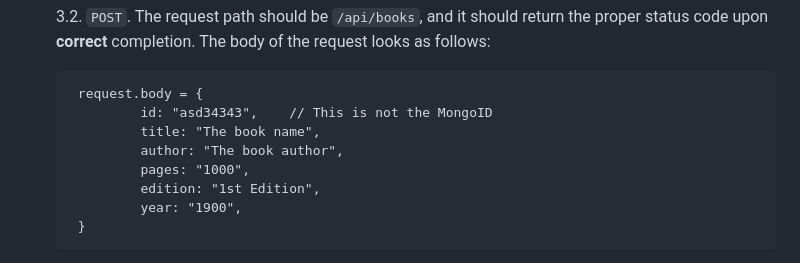
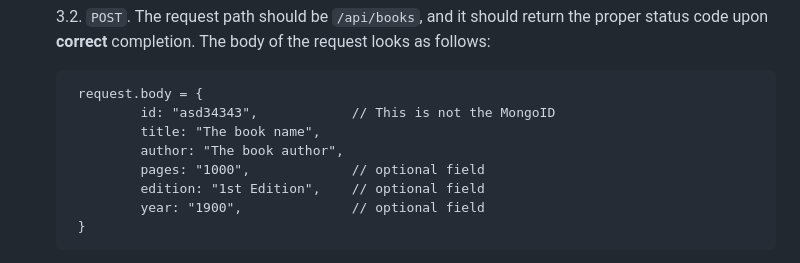
Before and after one commit to CAPS-Cloud/cc-ss24-exercise-1, a Markdown page: README.md, the part around the change. GitHub-like rendering.

```diff
--- a/README.md
+++ b/README.md
@@ -36,12 +36,12 @@ As you have seen from the exercise slides or recording, we will be exploring dev
     3.2. `POST`. The request path should be `/api/books`, and it should return the proper status code upon **correct** completion. The body of the request looks as follows:
 
         request.body = {
-                id: "asd34343",    // This is not the MongoID
+                id: "asd34343",            // This is not the MongoID
                 title: "The book name",
                 author: "The book author",
-                pages: "1000",
-                edition: "1st Edition",
-                year: "1900",
+                pages: "1000",             // optional field
+                edition: "1st Edition",    // optional field
+                year: "1900",              // optional field
         }
 
     3.3 `UPDATE`. The request path should be `/api/books/:id`, and it should return the proper status code upon **correct** completion, where `:id` is the `id` given during the `GET` operation, which is **not the MongoID**. The body of the request looks as follows:
```
